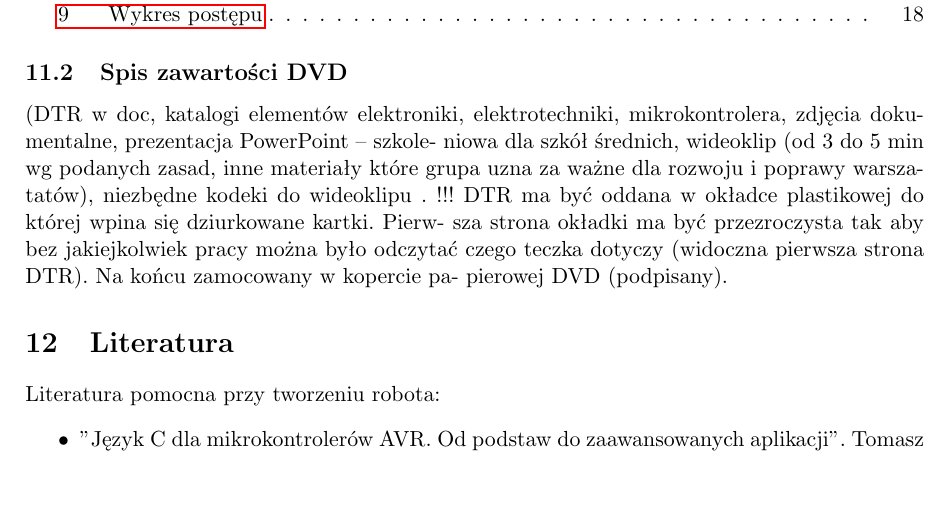
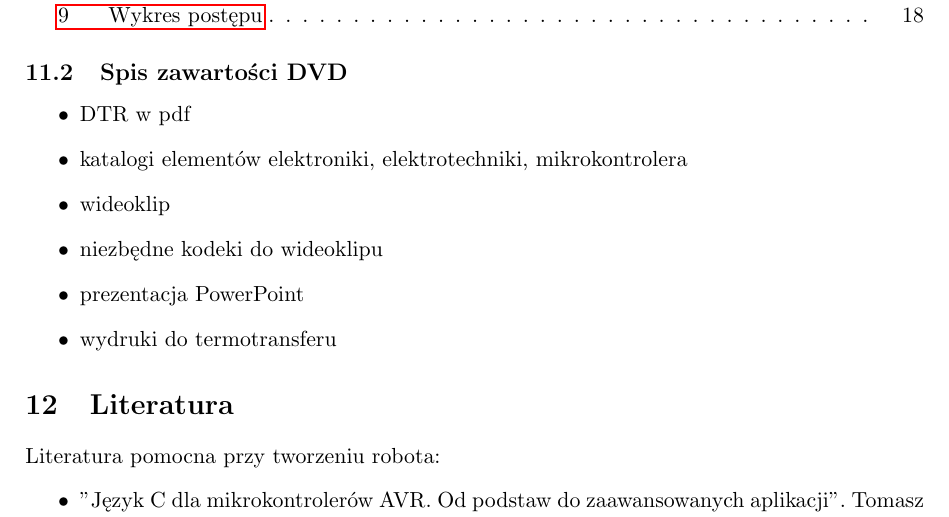
Before and after one commit to maciejjo/zubron, a LaTeX document (doc/dokumentacja.tex): part of page 19 of 20, cut so that both start at the same text, the shorter picture padded with empty space. Compiled offline with pdfLaTeX.

Commit message:
wszystko

```diff
--- a/doc/dokumentacja.tex
+++ b/doc/dokumentacja.tex
@@ -427,14 +427,14 @@ W kwestii elementów, które można by poprawić, należy wymienić:
 \listoffigures
 
 \subsection{Spis zawartości DVD}
-(DTR w doc, katalogi elementów elektroniki,
-elektrotechniki, mikrokontrolera, zdjęcia dokumentalne, prezentacja PowerPoint – szkole-
-niowa dla szkół średnich, wideoklip (od 3 do 5 min wg podanych zasad, inne materiały które
-grupa uzna za ważne dla rozwoju i poprawy warszatatów), niezbędne kodeki do wideoklipu .
-!!! DTR ma być oddana w okładce plastikowej do której wpina się dziurkowane kartki. Pierw-
-sza strona okładki ma być przezroczysta tak aby bez jakiejkolwiek pracy można było odczytać
-czego teczka dotyczy (widoczna pierwsza strona DTR). Na końcu zamocowany w kopercie pa-
-pierowej DVD (podpisany).
+\begin{itemize}
+  \item DTR w pdf
+  \item katalogi elementów elektroniki, elektrotechniki, mikrokontrolera
+  \item wideoklip
+  \item niezbędne kodeki do wideoklipu
+  \item prezentacja PowerPoint
+  \item wydruki do termotransferu
+\end{itemize}
 
 \section{Literatura}
 Literatura pomocna przy tworzeniu robota:
```
Also changed, not shown: doc/dokumentacja.pdf.
